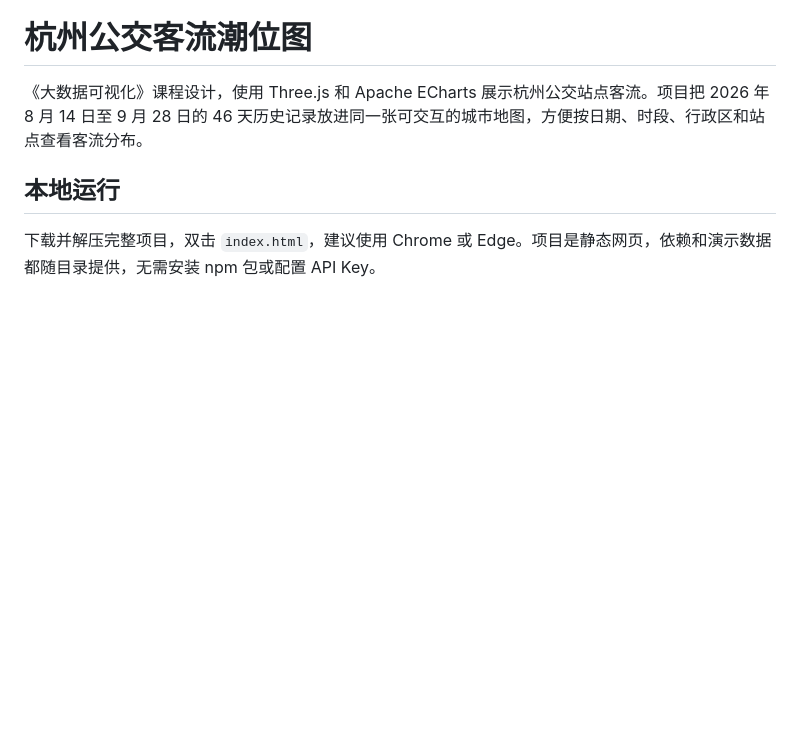
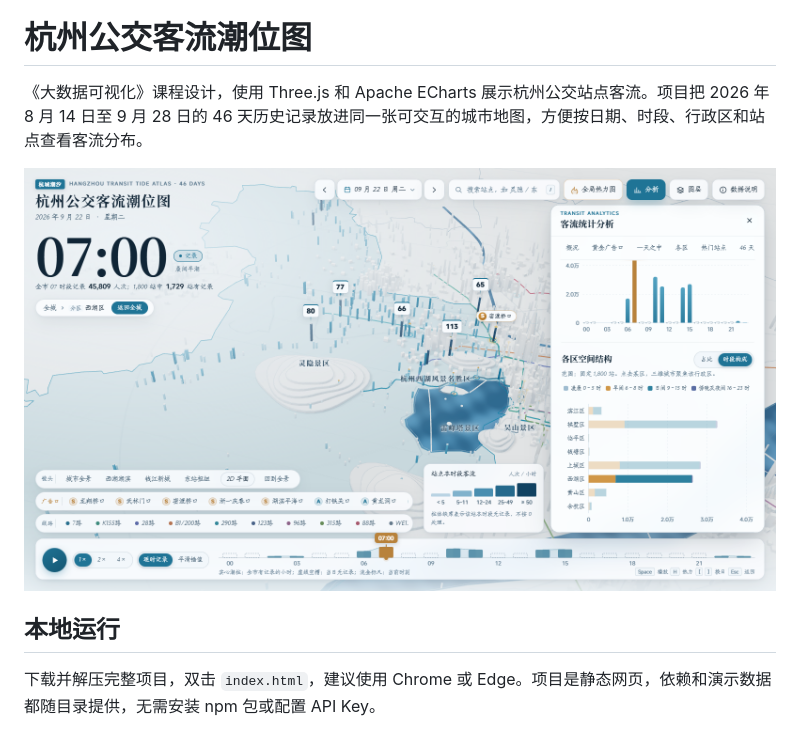
Before and after one commit to 2aaaaaaaa/Hangzhou-Bus-Passenger-Flow-Map, a Markdown page: README.md, the part around the change. GitHub-like rendering; pictures changed too: preview.png (added); blank space fills up the shorter version.

```diff
--- a/README.md
+++ b/README.md
@@ -1,6 +1,8 @@
 # 杭州公交客流潮位图
 
 《大数据可视化》课程设计，使用 Three.js 和 Apache ECharts 展示杭州公交站点客流。项目把 2026 年 8 月 14 日至 9 月 28 日的 46 天历史记录放进同一张可交互的城市地图，方便按日期、时段、行政区和站点查看客流分布。
+
+![三维地图与分区分析](preview.png)
 
 ## 本地运行
 
```
